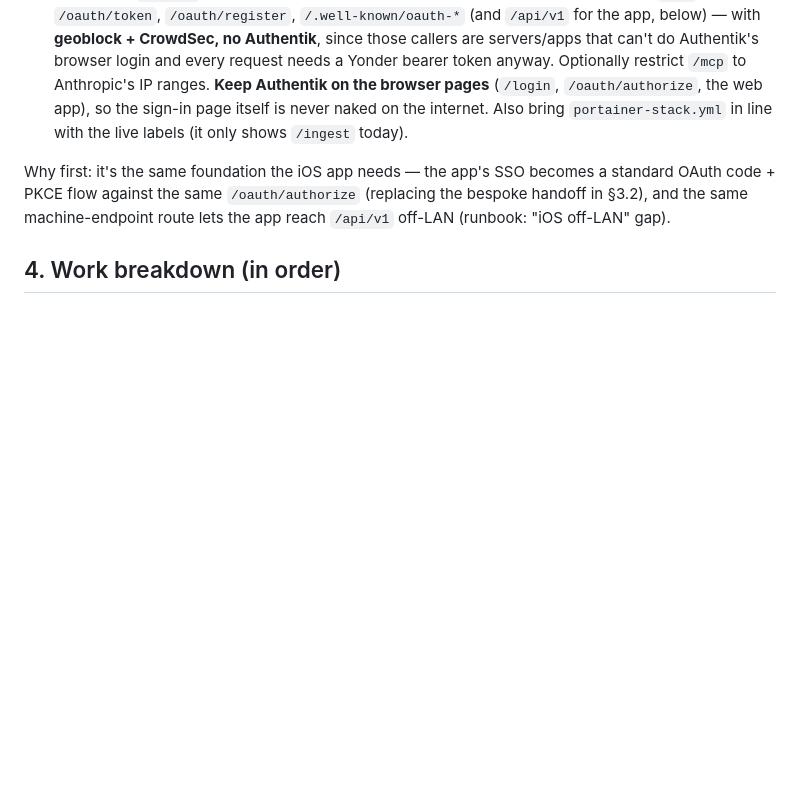
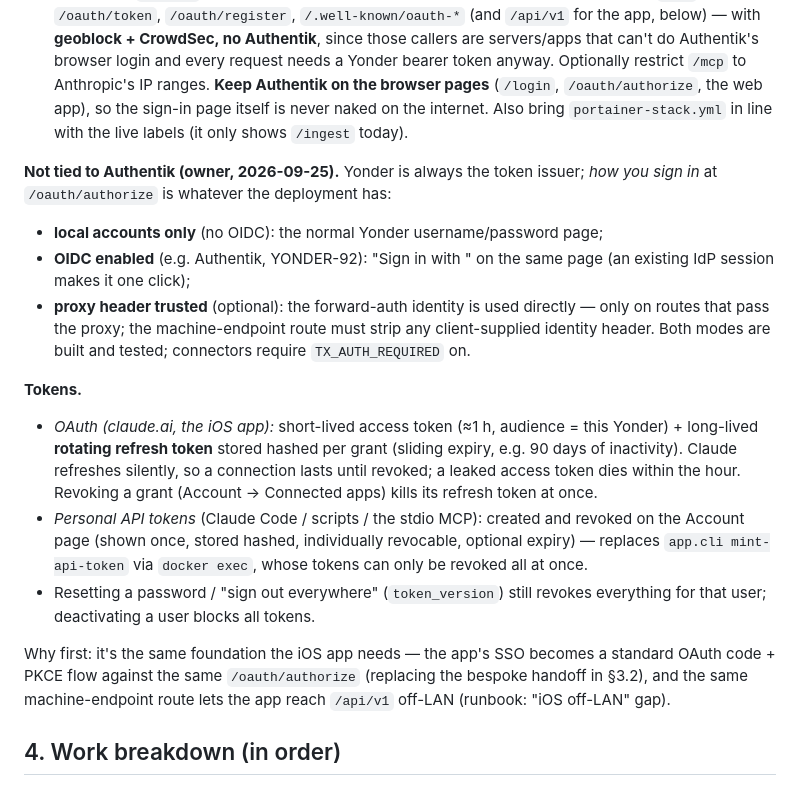
Before and after one commit to rundere/rundere-server, a Markdown page: SPEC-4.2-ios-companion.md, the part around the change. GitHub-like rendering; blank space fills up the shorter version.

Commit message:
docs: SPEC-4.2 §3.7 — Yonder always issues tokens; sign-in local or OIDC
Owner decision 2026-09-25: Yonder must not depend on Authentik. The OAuth
server works with local accounts only and with OIDC enabled (both built and
tested). OAuth = short access token + rotating long-lived refresh token per
grant, revocable under Connected apps; plus personal API tokens on the
Account page for non-OAuth clients.

Co-Authored-By: Claude Opus 5.5 <noreply@anthropic.com>

```diff
--- a/SPEC-4.2-ios-companion.md
+++ b/SPEC-4.2-ios-companion.md
@@ -154,6 +154,30 @@ Design:
   Also bring `portainer-stack.yml` in line with the live labels (it only
   shows `/ingest` today).
 
+**Not tied to Authentik (owner, 2026-09-25).** Yonder is always the token
+issuer; *how you sign in* at `/oauth/authorize` is whatever the deployment has:
+- **local accounts only** (no OIDC): the normal Yonder username/password page;
+- **OIDC enabled** (e.g. Authentik, YONDER-92): "Sign in with <IdP>" on the
+  same page (an existing IdP session makes it one click);
+- **proxy header trusted** (optional): the forward-auth identity is used
+  directly — only on routes that pass the proxy; the machine-endpoint route
+  must strip any client-supplied identity header.
+Both modes are built and tested; connectors require `TX_AUTH_REQUIRED` on.
+
+**Tokens.**
+- *OAuth (claude.ai, the iOS app):* short-lived access token (≈1 h,
+  audience = this Yonder) + long-lived **rotating refresh token** stored
+  hashed per grant (sliding expiry, e.g. 90 days of inactivity). Claude
+  refreshes silently, so a connection lasts until revoked; a leaked access
+  token dies within the hour. Revoking a grant (Account → Connected apps)
+  kills its refresh token at once.
+- *Personal API tokens* (Claude Code / scripts / the stdio MCP): created and
+  revoked on the Account page (shown once, stored hashed, individually
+  revocable, optional expiry) — replaces `app.cli mint-api-token` via
+  `docker exec`, whose tokens can only be revoked all at once.
+- Resetting a password / "sign out everywhere" (`token_version`) still
+  revokes everything for that user; deactivating a user blocks all tokens.
+
 Why first: it's the same foundation the iOS app needs — the app's SSO becomes
 a standard OAuth code + PKCE flow against the same `/oauth/authorize`
 (replacing the bespoke handoff in §3.2), and the same machine-endpoint route
```
